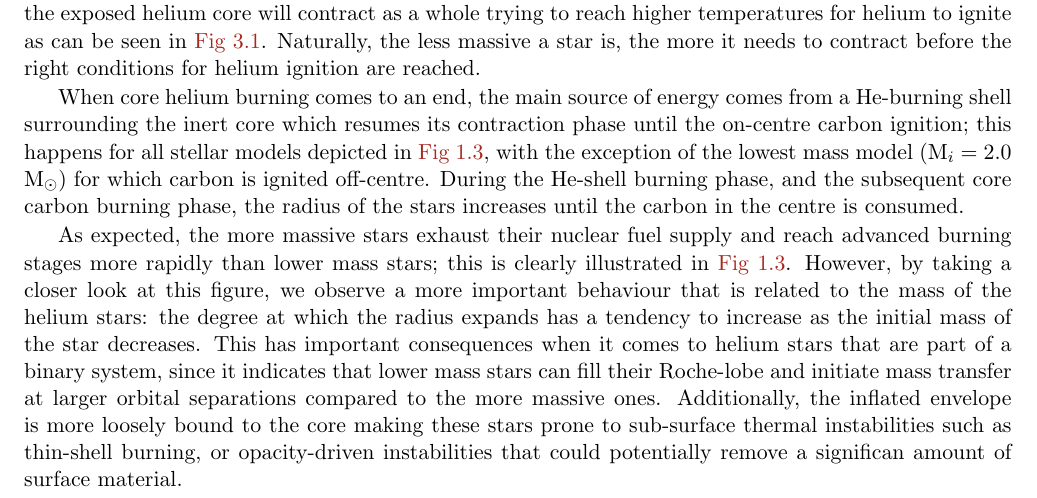
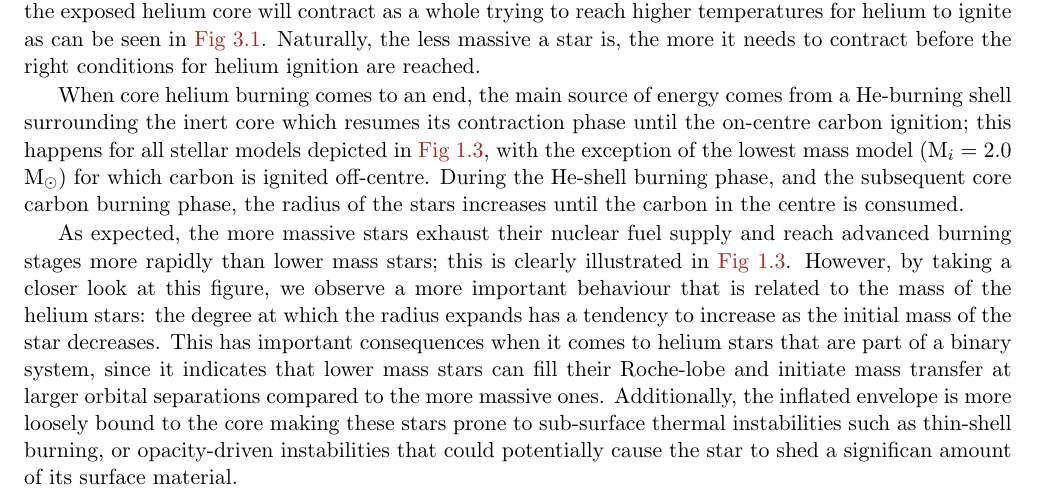
Before and after one commit to schanlar/MSc-Thesis, a LaTeX thesis (main/thesis_msc.tex, which reads chapters/chapter3/chapter3.tex): part of page 35 of 44, cut so that both start at the same text. Compiled offline with pdfLaTeX.

Commit message:
Radius section correction

```diff
--- a/chapters/chapter3/chapter3.tex
+++ b/chapters/chapter3/chapter3.tex
@@ -30,7 +30,7 @@
 
 					When core helium burning comes to an end, the main source of energy comes from a He-burning shell surrounding the inert core which resumes its contraction phase until the on-centre carbon ignition; this happens for all stellar models depicted in \hyperref[fig:radii_singles]{Fig 1.3}, with the exception of the lowest mass model (M$_{i} = 2.0$ M$_{\odot}$) for which carbon is ignited off-centre. During the He-shell burning phase, and the subsequent core carbon burning phase, the radius of the stars increases until the carbon in the centre is consumed.
 
-					As expected, the more massive stars exhaust their nuclear fuel supply and reach advanced burning stages more rapidly than lower mass stars; this is clearly illustrated in \hyperref[fig:radii_singles]{Fig 1.3}. However, by taking a closer look at this figure, we observe a more important behaviour that is related to the mass of the helium stars: the degree at which the radius expands has a tendency to increase as the initial mass of the star decreases. This has important consequences when it comes to helium stars that are part of a binary system, since it indicates that lower mass stars can fill their Roche-lobe and initiate mass transfer at larger orbital separations compared to the more massive ones. Additionally, the inflated envelope is more loosely bound to the core making these stars prone to sub-surface thermal instabilities such as thin-shell burning, or opacity-driven instabilities that could potentially remove a significan amount of surface material. % Last sentence needs reconsideration
+					As expected, the more massive stars exhaust their nuclear fuel supply and reach advanced burning stages more rapidly than lower mass stars; this is clearly illustrated in \hyperref[fig:radii_singles]{Fig 1.3}. However, by taking a closer look at this figure, we observe a more important behaviour that is related to the mass of the helium stars: the degree at which the radius expands has a tendency to increase as the initial mass of the star decreases. This has important consequences when it comes to helium stars that are part of a binary system, since it indicates that lower mass stars can fill their Roche-lobe and initiate mass transfer at larger orbital separations compared to the more massive ones. Additionally, the inflated envelope is more loosely bound to the core making these stars prone to sub-surface thermal instabilities such as thin-shell burning, or opacity-driven instabilities that could potentially cause the star to shed a significan amount of its surface material. % Last sentence needs reconsideration
 
 
 				\subsection{Abundance profiles}
```
